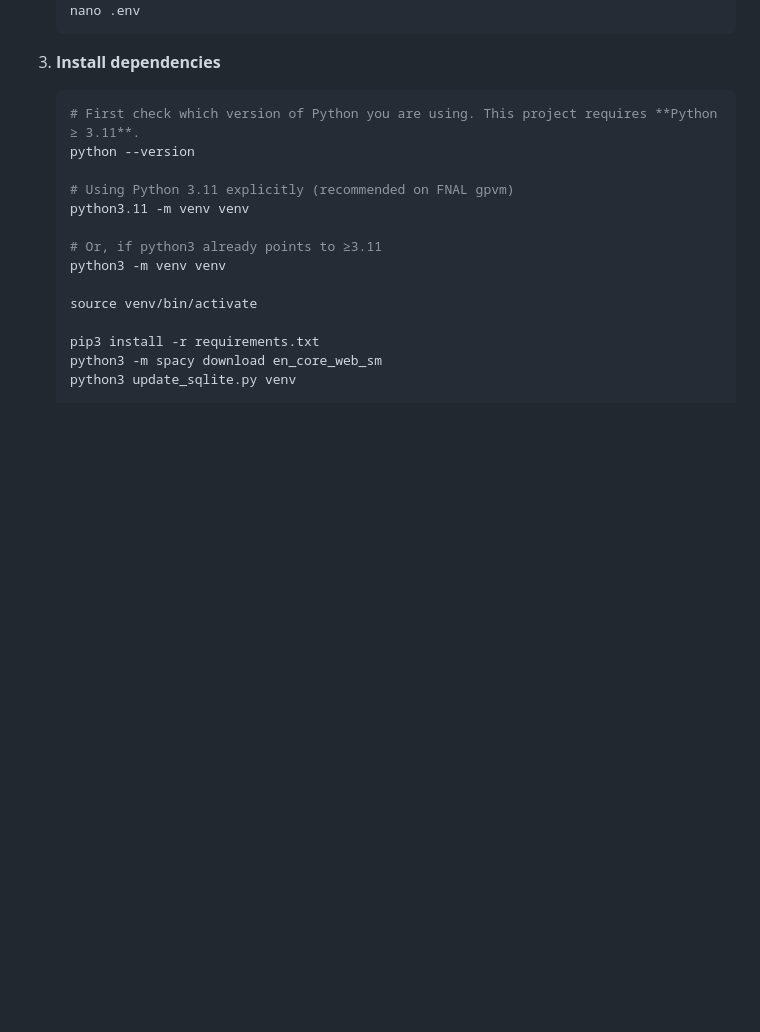
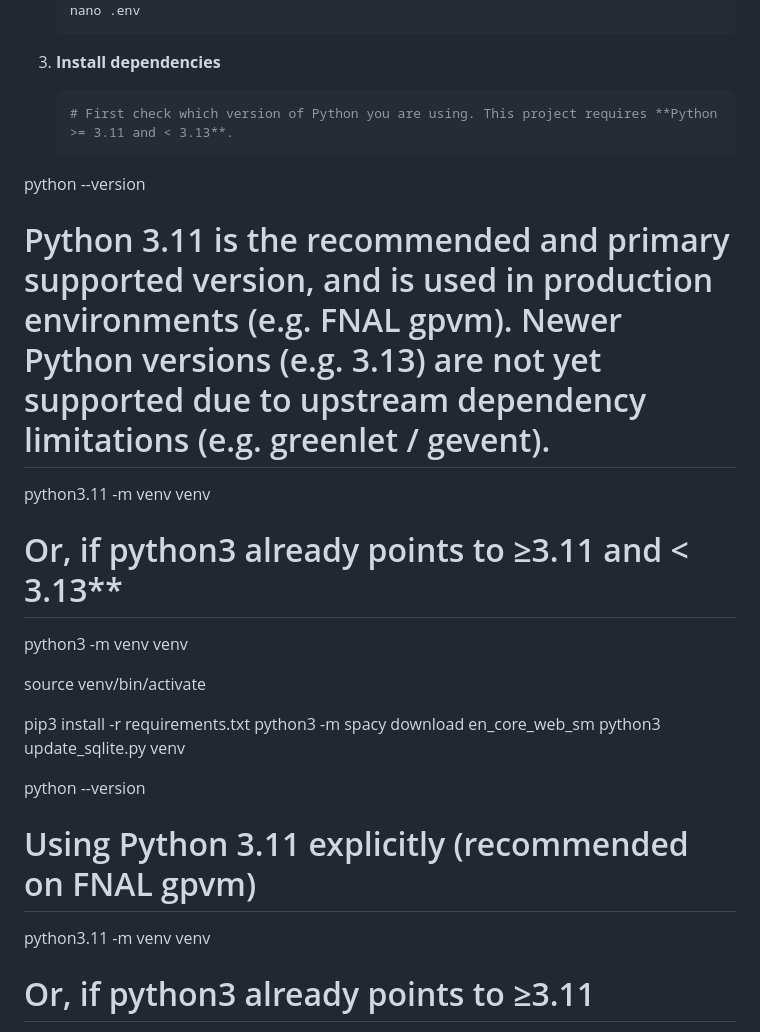
Before and after one commit to DUNE/LLM_for_DUNE, a Markdown page: dune_gpt/README.md, the part around the change. Rendered like a GitHub page; blank space fills up the shorter version.

````diff
--- a/dune_gpt/README.md
+++ b/dune_gpt/README.md
@@ -58,7 +58,21 @@ A Retrieval-Augmented Generation (RAG) based LLM application for DUNE scientific
 
 3. **Install dependencies**
    ```bash
-   # First check which version of Python you are using. This project requires **Python ≥ 3.11**.
+   # First check which version of Python you are using. This project requires **Python >= 3.11 and < 3.13**.
+python --version
+
+# Python 3.11 is the recommended and primary supported version, and is used in production environments (e.g. FNAL gpvm). Newer Python versions (e.g. 3.13) are not yet supported due to upstream dependency limitations (e.g. greenlet / gevent).
+python3.11 -m venv venv
+
+# Or, if python3 already points to ≥3.11 and < 3.13**
+python3 -m venv venv
+
+source venv/bin/activate
+
+pip3 install -r requirements.txt
+python3 -m spacy download en_core_web_sm
+python3 update_sqlite.py venv
+
    python --version
 
    # Using Python 3.11 explicitly (recommended on FNAL gpvm)
````
